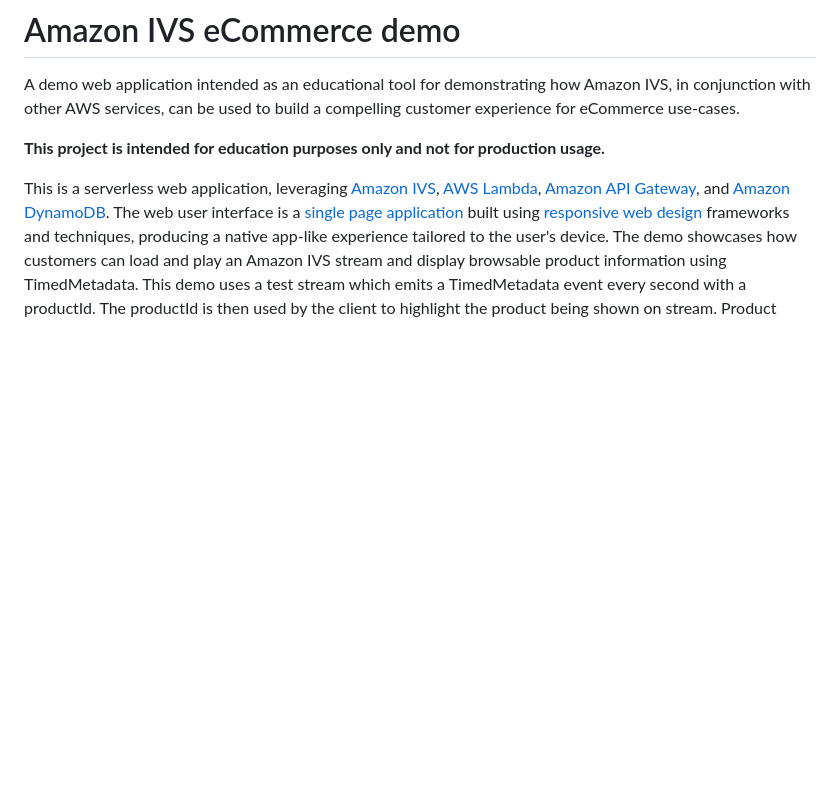
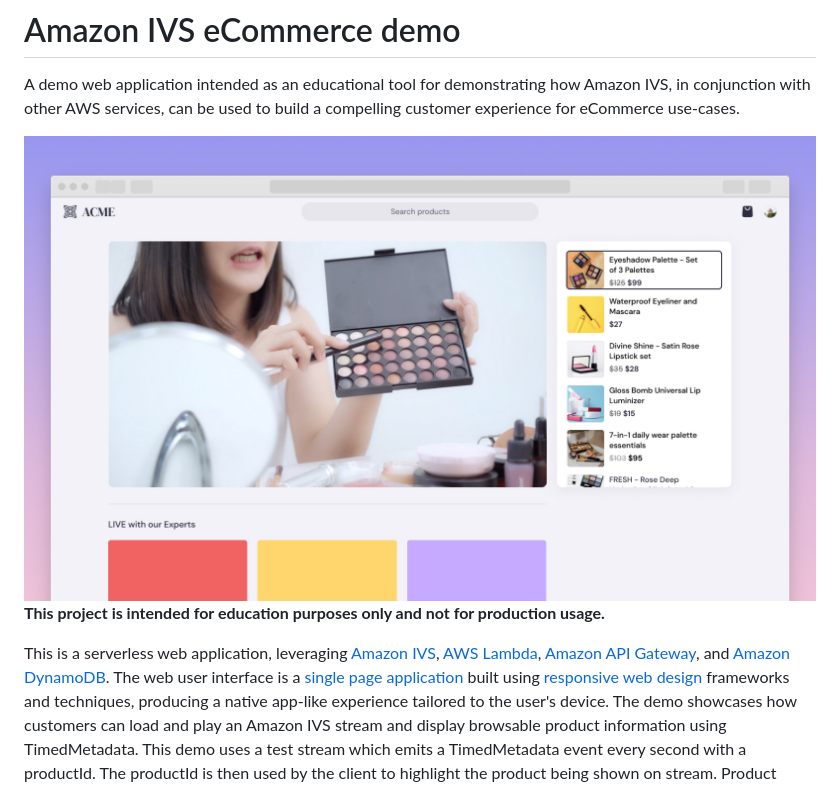
Before and after one commit to aws-samples/amazon-ivs-ecommerce-web-demo, a Markdown page: README.md, the part around the change. Drawn GitHub-style; pictures changed too: ecommerce-demo.png (added); blank space fills up the shorter version.

Commit message:
cleanup

```diff
--- a/README.md
+++ b/README.md
@@ -1,6 +1,8 @@
 # Amazon IVS eCommerce demo
 
 A demo web application intended as an educational tool for demonstrating how Amazon IVS, in conjunction with other AWS services, can be used to build a compelling customer experience for eCommerce use-cases.
+
+<img src="ecommerce-demo.png" alt="Amazon IVS eCommerce demo" />
 
 **This project is intended for education purposes only and not for production usage.**
 
```
